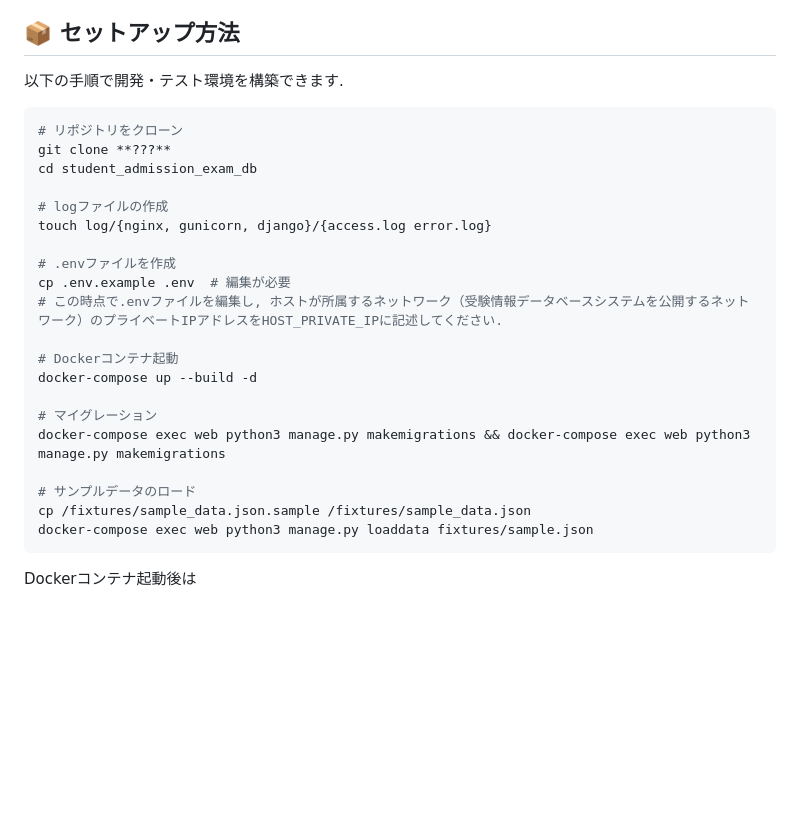
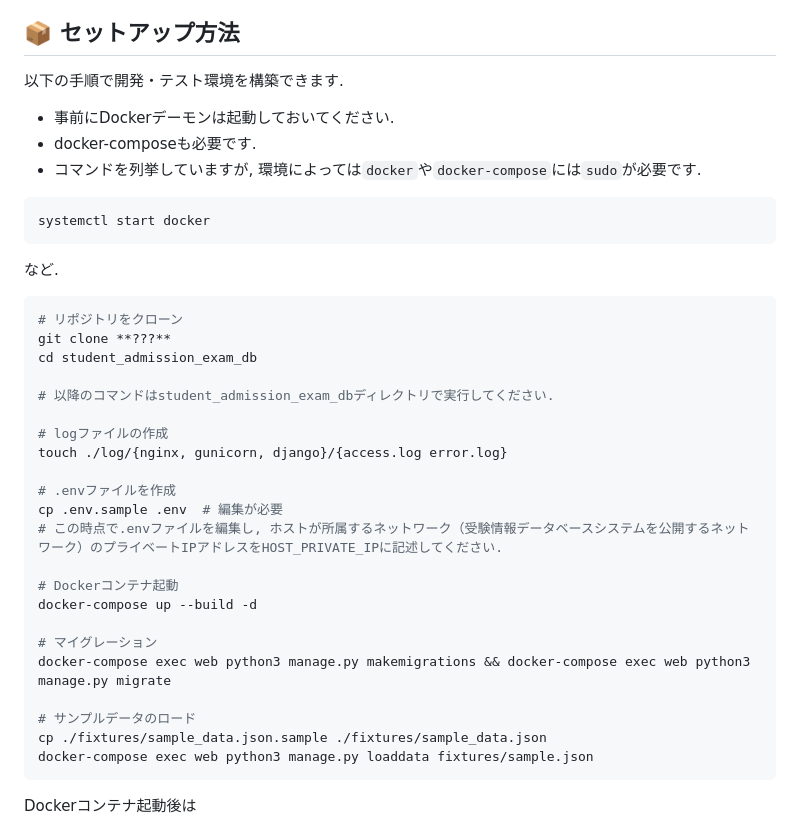
Before and after one commit to k4pu/admission_exam, a Markdown page: README.md, the part around the change. Rendered like a GitHub page; blank space fills up the shorter version.

````diff
--- a/README.md
+++ b/README.md
@@ -71,27 +71,37 @@
 ## 📦 セットアップ方法
 
 以下の手順で開発・テスト環境を構築できます.
+- 事前にDockerデーモンは起動しておいてください.
+- docker-composeも必要です.
+- コマンドを列挙していますが, 環境によっては`docker`や`docker-compose`には`sudo`が必要です.
+
+```bash
+systemctl start docker
+```
+など.
 
 ```bash
 # リポジトリをクローン
 git clone **???**
 cd student_admission_exam_db
 
+# 以降のコマンドはstudent_admission_exam_dbディレクトリで実行してください.
+
 # logファイルの作成
-touch log/{nginx, gunicorn, django}/{access.log error.log}
+touch ./log/{nginx, gunicorn, django}/{access.log error.log}
 
 # .envファイルを作成
-cp .env.example .env  # 編集が必要
+cp .env.sample .env  # 編集が必要
 # この時点で.envファイルを編集し, ホストが所属するネットワーク（受験情報データベースシステムを公開するネットワーク）のプライベートIPアドレスをHOST_PRIVATE_IPに記述してください.
 
 # Dockerコンテナ起動
 docker-compose up --build -d
 
 # マイグレーション
-docker-compose exec web python3 manage.py makemigrations && docker-compose exec web python3 manage.py makemigrations
+docker-compose exec web python3 manage.py makemigrations && docker-compose exec web python3 manage.py migrate
 
 # サンプルデータのロード
-cp /fixtures/sample_data.json.sample /fixtures/sample_data.json
+cp ./fixtures/sample_data.json.sample ./fixtures/sample_data.json
 docker-compose exec web python3 manage.py loaddata fixtures/sample.json
 ```
 
````
